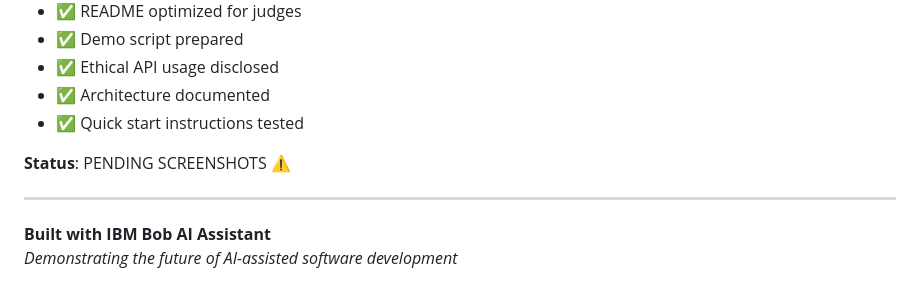
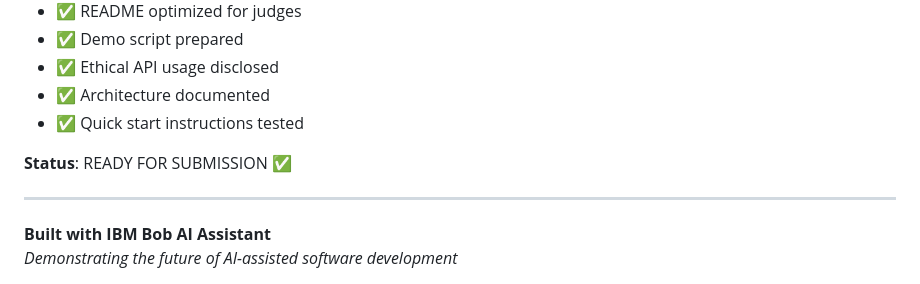
Before and after one commit to JaePyJs/bob-the-sage, a Markdown page: HACKATHON_SUBMISSION.md, the part around the change. GitHub-like rendering.

Commit message:
chore: revert status to ready

```diff
--- a/HACKATHON_SUBMISSION.md
+++ b/HACKATHON_SUBMISSION.md
@@ -314,7 +314,7 @@ SAGE is designed with **pluggable paper sources**. The Semantic Scholar and arXi
 - ✅ Architecture documented
 - ✅ Quick start instructions tested
 
-**Status**: PENDING SCREENSHOTS ⚠️
+**Status**: READY FOR SUBMISSION ✅
 
 ---
 
```
